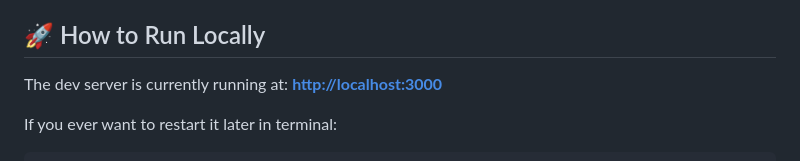
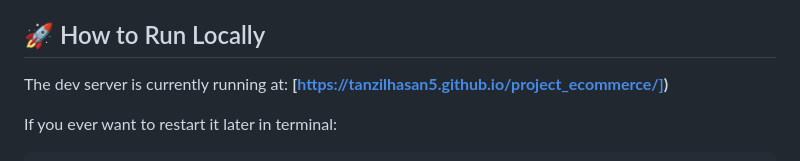
Before and after one commit to tanzilhasan5/project_ecommerce, a Markdown page: README.md, the part around the change. Rendered like a GitHub page.

Commit message:
Fix URL formatting in README.md
Corrected the URL format in the 'How to Run Locally' section.

````diff
--- a/README.md
+++ b/README.md
@@ -41,7 +41,7 @@ A modern, high-performance eCommerce template inspired directly by **Storly –
 ## 🚀 How to Run Locally
 
 The dev server is currently running at:
-**[http://localhost:3000]([http://localhost:3000](https://tanzilhasan5.github.io/project_ecommerce/))**
+**[https://tanzilhasan5.github.io/project_ecommerce/])**
 
 If you ever want to restart it later in terminal:
 ```bash
````
